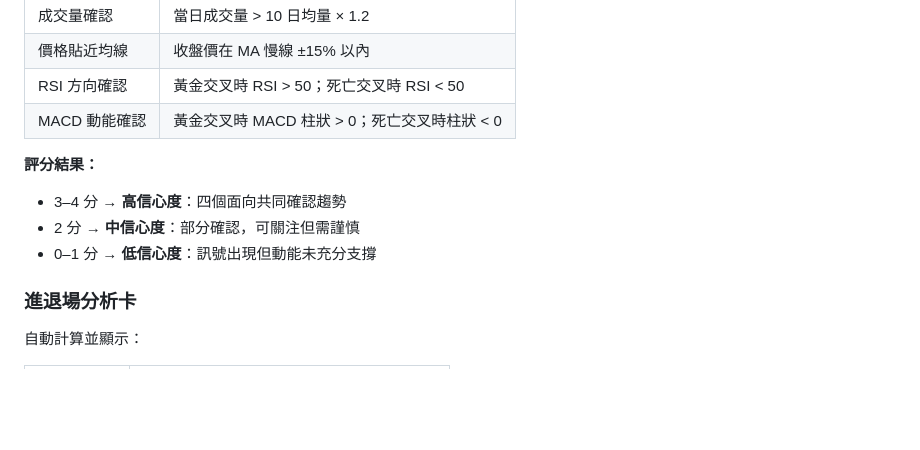
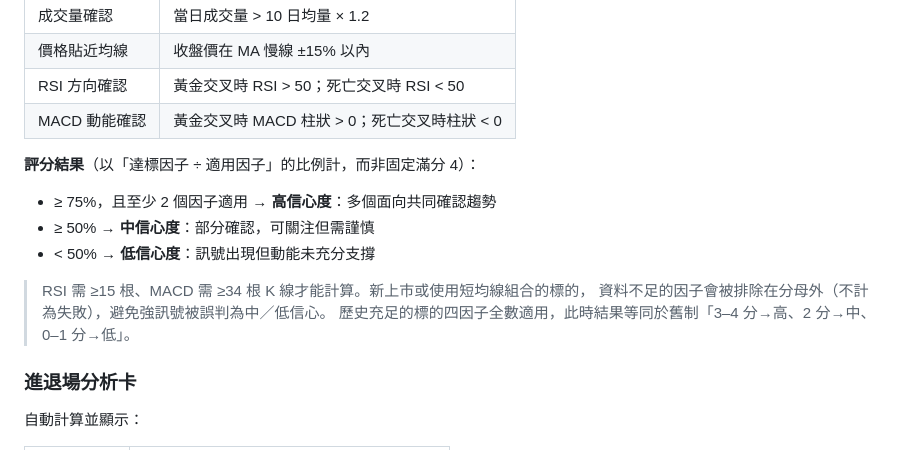
Before and after one commit to schienbiz/2560-app, a Markdown page: 2560 戰法 MANUAL.md, the part around the change. Rendered like a GitHub page; blank space fills up the shorter version.

```diff
--- a/2560 戰法 MANUAL.md
+++ b/2560 戰法 MANUAL.md
@@ -132,10 +132,14 @@
 | RSI 方向確認 | 黃金交叉時 RSI > 50；死亡交叉時 RSI < 50 |
 | MACD 動能確認 | 黃金交叉時 MACD 柱狀 > 0；死亡交叉時柱狀 < 0 |
 
-**評分結果：**
-- 3–4 分 → **高信心度**：四個面向共同確認趨勢
-- 2 分 → **中信心度**：部分確認，可關注但需謹慎
-- 0–1 分 → **低信心度**：訊號出現但動能未充分支撐
+**評分結果**（以「達標因子 ÷ 適用因子」的比例計，而非固定滿分 4）：
+- ≥ 75%，且至少 2 個因子適用 → **高信心度**：多個面向共同確認趨勢
+- ≥ 50% → **中信心度**：部分確認，可關注但需謹慎
+- < 50% → **低信心度**：訊號出現但動能未充分支撐
+
+> RSI 需 ≥15 根、MACD 需 ≥34 根 K 線才能計算。新上市或使用短均線組合的標的，
+> 資料不足的因子會被排除在分母外（不計為失敗），避免強訊號被誤判為中／低信心。
+> 歷史充足的標的四因子全數適用，此時結果等同於舊制「3–4 分→高、2 分→中、0–1 分→低」。
 
 ### 進退場分析卡
 
```
Also changed, not shown: TODOS.md (+50 -0 lines).
